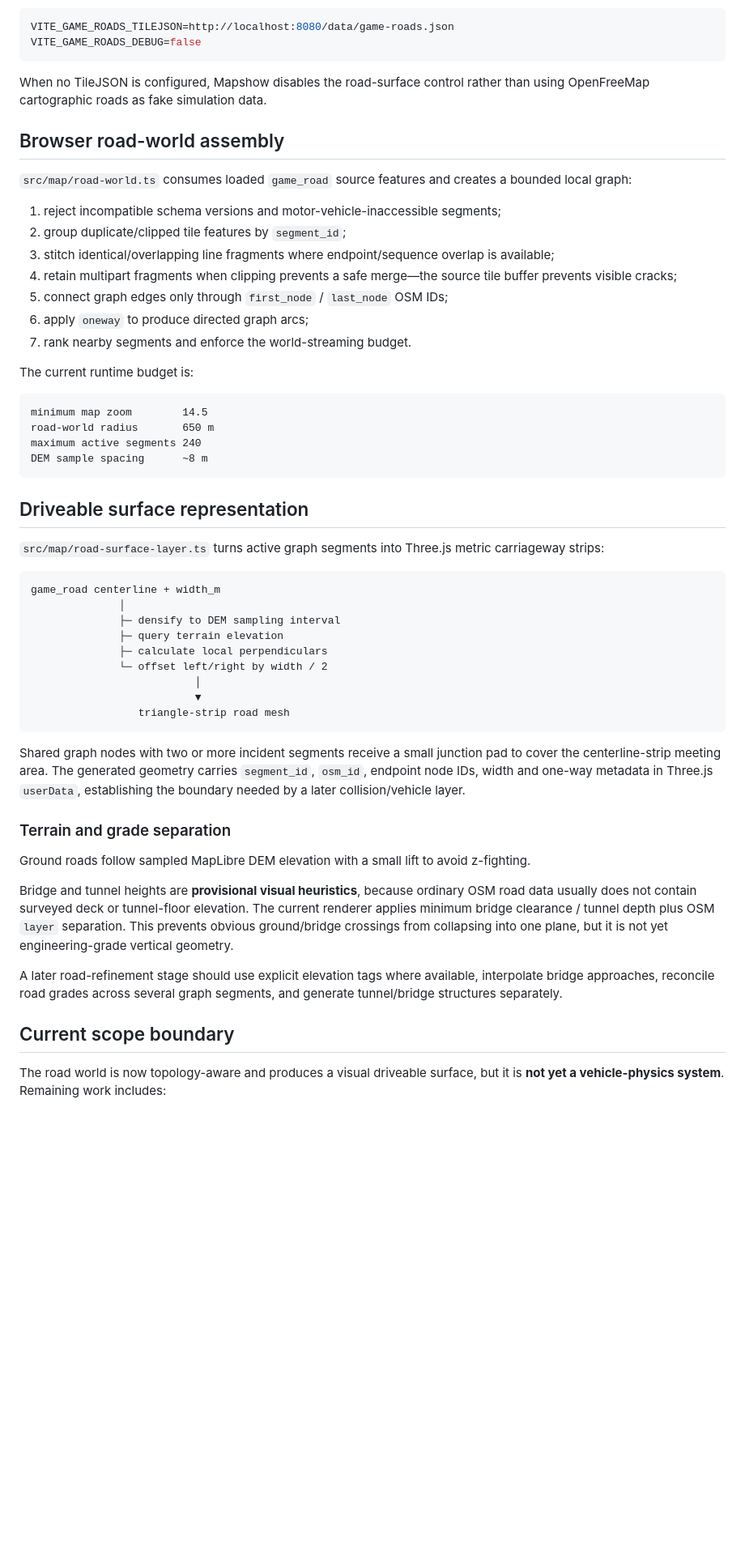
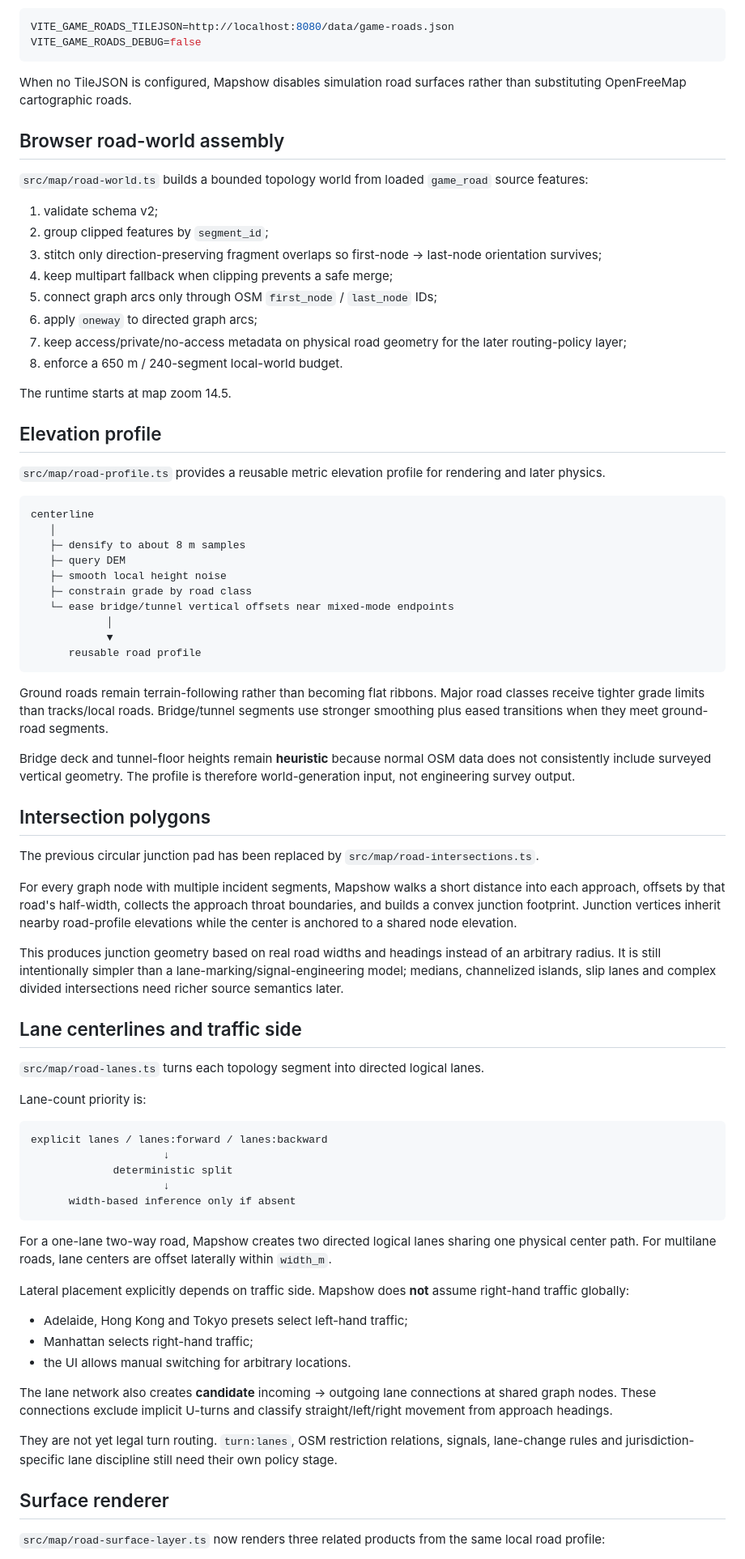
Before and after one commit to helenkwok/mapshow, a Markdown page: docs/GAME_ROADS.md, the part around one of its changes. Shown at 81% size. GitHub-like rendering; blank space fills up the shorter version.

Commit message:
Document lane network and intersection geometry

````diff
--- a/docs/GAME_ROADS.md
+++ b/docs/GAME_ROADS.md
@@ -89,56 +40,79 @@ VITE_GAME_ROADS_TILEJSON=http://localhost:8080/data/game-roads.json
 VITE_GAME_ROADS_DEBUG=false
 ```
 
-When no TileJSON is configured, Mapshow disables the road-surface control rather than using OpenFreeMap cartographic roads as fake simulation data.
+When no TileJSON is configured, Mapshow disables simulation road surfaces rather than substituting OpenFreeMap cartographic roads.
 
 ## Browser road-world assembly
 
-`src/map/road-world.ts` consumes loaded `game_road` source features and creates a bounded local graph:
+`src/map/road-world.ts` builds a bounded topology world from loaded `game_road` source features:
 
-1. reject incompatible schema versions and motor-vehicle-inaccessible segments;
-2. group duplicate/clipped tile features by `segment_id`;
-3. stitch identical/overlapping line fragments where endpoint/sequence overlap is available;
-4. retain multipart fragments when clipping prevents a safe merge—the source tile buffer prevents visible cracks;
-5. connect graph edges only through `first_node` / `last_node` OSM IDs;
-6. apply `oneway` to produce directed graph arcs;
-7. rank nearby segments and enforce the world-streaming budget.
+1. validate schema v2;
+2. group clipped features by `segment_id`;
+3. stitch only direction-preserving fragment overlaps so first-node → last-node orientation survives;
+4. keep multipart fallback when clipping prevents a safe merge;
+5. connect graph arcs only through OSM `first_node` / `last_node` IDs;
+6. apply `oneway` to directed graph arcs;
+7. keep access/private/no-access metadata on physical road geometry for the later routing-policy layer;
+8. enforce a 650 m / 240-segment local-world budget.
 
-The current runtime budget is:
+The runtime starts at map zoom 14.5.
+
+## Elevation profile
+
+`src/map/road-profile.ts` provides a reusable metric elevation profile for rendering and later physics.
 
 ```text
-minimum map zoom        14.5
-road-world radius       650 m
-maximum active segments 240
-DEM sample spacing      ~8 m
+centerline
+   │
+   ├─ densify to about 8 m samples
+   ├─ query DEM
+   ├─ smooth local height noise
+   ├─ constrain grade by road class
+   └─ ease bridge/tunnel vertical offsets near mixed-mode endpoints
+            │
+            ▼
+      reusable road profile
 ```
 
-## Driveable surface representation
+Ground roads remain terrain-following rather than becoming flat ribbons. Major road classes receive tighter grade limits than tracks/local roads. Bridge/tunnel segments use stronger smoothing plus eased transitions when they meet ground-road segments.
 
-`src/map/road-surface-layer.ts` turns active graph segments into Three.js metric carriageway strips:
+Bridge deck and tunnel-floor heights remain **heuristic** because normal OSM data does not consistently include surveyed vertical geometry. The profile is therefore world-generation input, not engineering survey output.
+
+## Intersection polygons
+
+The previous circular junction pad has been replaced by `src/map/road-intersections.ts`.
+
+For every graph node with multiple incident segments, Mapshow walks a short distance into each approach, offsets by that road's half-width, collects the approach throat boundaries, and builds a convex junction footprint. Junction vertices inherit nearby road-profile elevations while the center is anchored to a shared node elevation.
+
+This produces junction geometry based on real road widths and headings instead of an arbitrary radius. It is still intentionally simpler than a lane-marking/signal-engineering model; medians, channelized islands, slip lanes and complex divided intersections need richer source semantics later.
+
+## Lane centerlines and traffic side
+
+`src/map/road-lanes.ts` turns each topology segment into directed logical lanes.
+
+Lane-count priority is:
 
 ```text
-game_road centerline + width_m
-              │
-              ├─ densify to DEM sampling interval
-              ├─ query terrain elevation
-              ├─ calculate local perpendiculars
-              └─ offset left/right by width / 2
-                          │
-                          ▼
-                 triangle-strip road mesh
+explicit lanes / lanes:forward / lanes:backward
+                     ↓
+             deterministic split
+                     ↓
+      width-based inference only if absent
 ```
 
-Shared graph nodes with two or more incident segments receive a small junction pad to cover the centerline-strip meeting area. The generated geometry carries `segment_id`, `osm_id`, endpoint node IDs, width and one-way metadata in Three.js `userData`, establishing the boundary needed by a later collision/vehicle layer.
+For a one-lane two-way road, Mapshow creates two directed logical lanes sharing one physical center path. For multilane roads, lane centers are offset laterally within `width_m`.
 
-### Terrain and grade separation
+Lateral placement explicitly depends on traffic side. Mapshow does **not** assume right-hand traffic globally:
 
-Ground roads follow sampled MapLibre DEM elevation with a small lift to avoid z-fighting.
+- Adelaide, Hong Kong and Tokyo presets select left-hand traffic;
+- Manhattan selects right-hand traffic;
+- the UI allows manual switching for arbitrary locations.
 
-Bridge and tunnel heights are **provisional visual heuristics**, because ordinary OSM road data usually does not contain surveyed deck or tunnel-floor elevation. The current renderer applies minimum bridge clearance / tunnel depth plus OSM `layer` separation. This prevents obvious ground/bridge crossings from collapsing into one plane, but it is not yet engineering-grade vertical geometry.
+The lane network also creates **candidate** incoming → outgoing lane connections at shared graph nodes. These connections exclude implicit U-turns and classify straight/left/right movement from approach headings.
 
-A later road-refinement stage should use explicit elevation tags where available, interpolate bridge approaches, reconcile road grades across several graph segments, and generate tunnel/bridge structures separately.
+They are not yet legal turn routing. `turn:lanes`, OSM restriction relations, signals, lane-change rules and jurisdiction-specific lane discipline still need their own policy stage.
 
-## Current scope boundary
+## Surface renderer
 
-The road world is now topology-aware and produces a visual driveable surface, but it is **not yet a vehicle-physics system**. Remaining work includes:
+`src/map/road-surface-layer.ts` now renders three related products from the same local road profile:
 
````
Also changed, not shown: other parts of docs/GAME_ROADS.md (+20 -63 lines).
